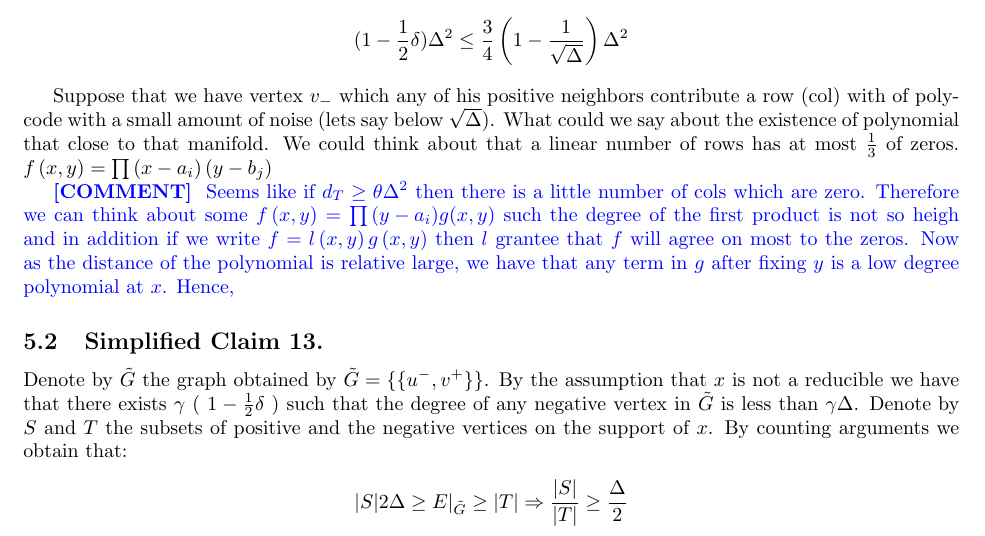
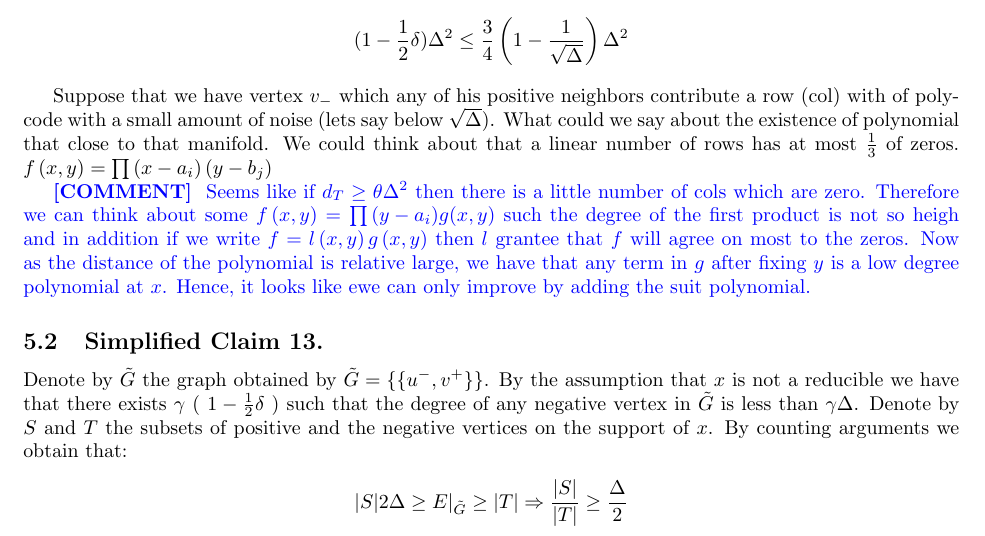
Before and after one commit to dudupo/Academic, a LaTeX paper (projects/NLTES_project/ltc_ldpc/ldpc_ltc.tex, which reads projects/NLTES_project/ltc_ldpc/draft.tex): part of page 13 of 14, cut so that both start at the same text. Compiled offline with pdfLaTeX.

Commit message:
compiling -Wed Mar 29 08:35:22 PM IDT 2023

```diff
--- a/projects/NLTES_project/ltc_ldpc/draft.tex
+++ b/projects/NLTES_project/ltc_ldpc/draft.tex
@@ -39,8 +39,7 @@ Let $T \subset V^{-}$ be the negative vertices which are connected to at least o
 Suppose that we have vertex $v_{-}$ which any of his positive neighbors contribute a row (col) with of poly-code with a small amount of noise (lets say below $\sqrt{\Delta}$). What could we say about the existence of polynomial that close to that manifold. We could think about that a linear number of rows has at most $\frac{1}{3}$ of zeros.  $ f\left( x,y \right)= \prod{ \left( x - a_{i} \right) \left(  y - b_{j} \right) } $
 
 
-\ctt{ Seems like if $d_{T} \ge \theta \Delta^{2}$ then there is a little number of cols which are zero. Therefore we can think about some $f\left( x,y  \right) = \prod{ \left( y - a_{i} \right)   } g(x,y) $ such the degree of the first product is not so heigh and in addition if we write $f= l\left( x,y \right)g\left( x,y \right)$ then $l$ grantee that $f$ will agree on most to the zeros.  Now as the distance of the polynomial is relative large, we have that any term in $g$ after fixing $y$ is a low degree polynomial at $x$. Hence,
-}
+\ctt{ Seems like if $d_{T} \ge \theta \Delta^{2}$ then there is a little number of cols which are zero. Therefore we can think about some $f\left( x,y  \right) = \prod{ \left( y - a_{i} \right)   } g(x,y) $ such the degree of the first product is not so heigh and in addition if we write $f= l\left( x,y \right)g\left( x,y \right)$ then $l$ grantee that $f$ will agree on most to the zeros.  Now as the distance of the polynomial is relative large, we have that any term in $g$ after fixing $y$ is a low degree polynomial at $x$. Hence, it looks like ewe can only improve by adding the suit polynomial.}
 
 \subsection{Simplified Claim 13.}
 \newcommand{\Gtt}{\tilde{G}}
```
Also changed, not shown: projects/pdfs/ldpc_ltc.pdf.
